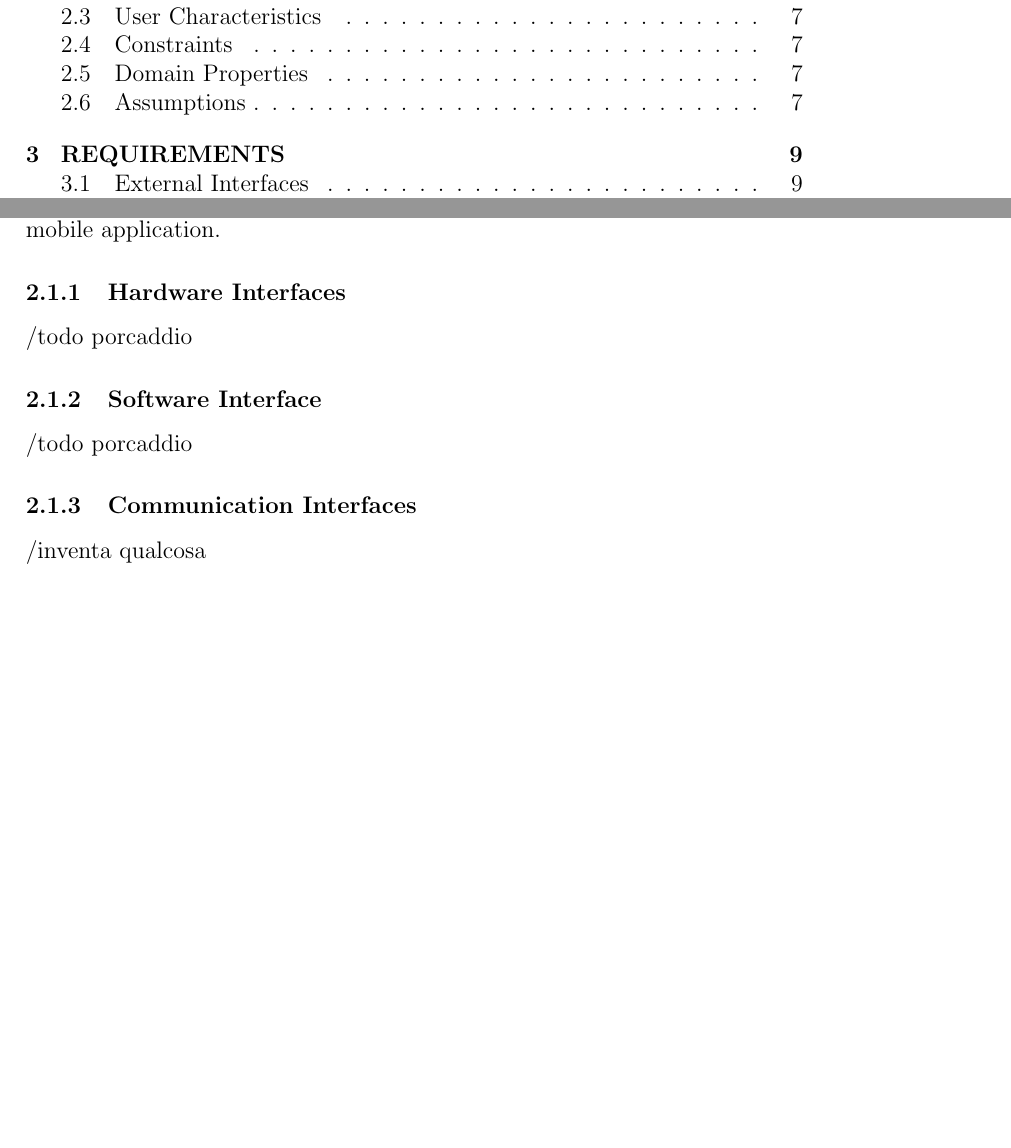
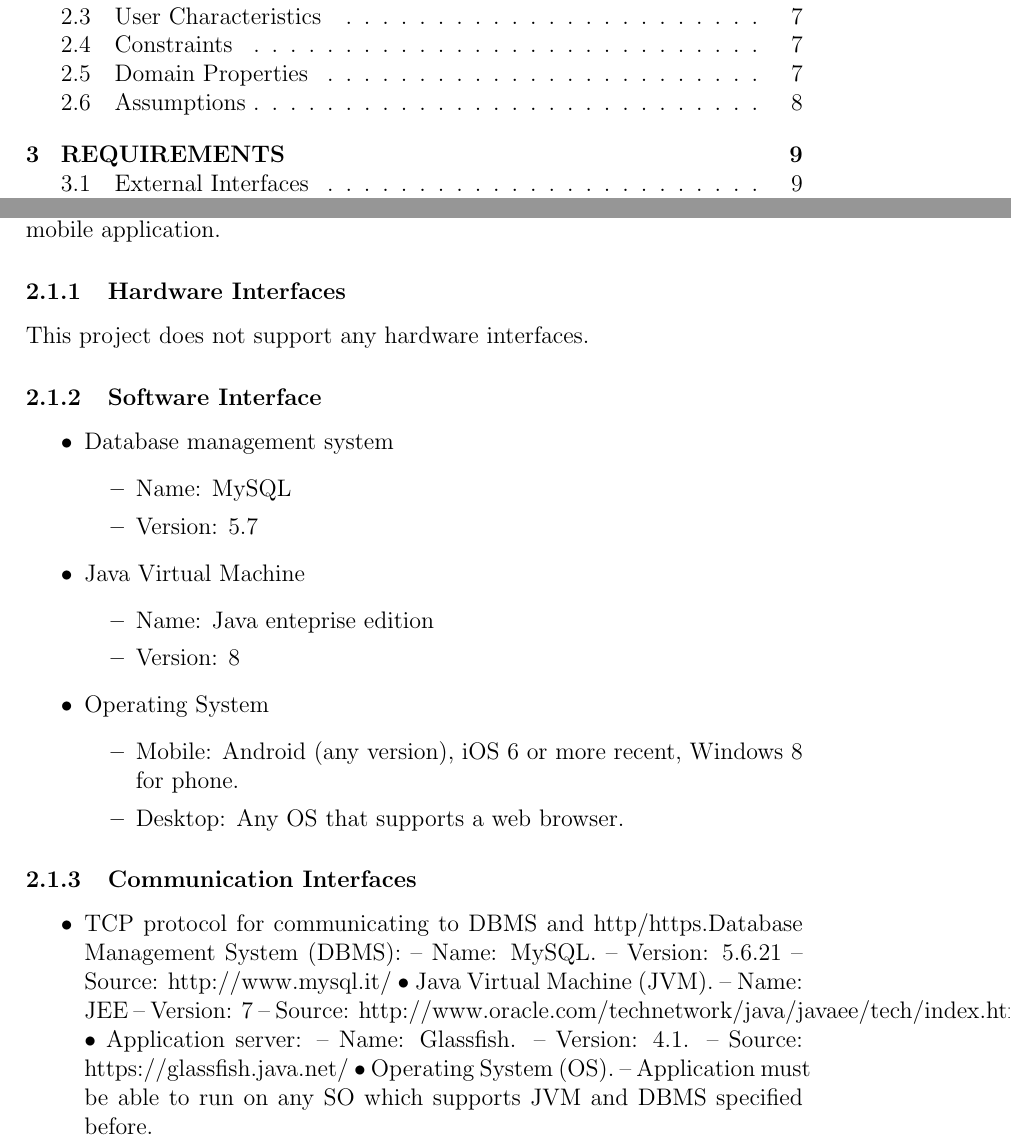
Before and after one commit to AndreaColombo/myTaxiService---Software-Engineering-2-Project-15-16, a LaTeX document (Rasd.tex, which reads Overall_description.tex): two parts of pages 3 and 8 of 21, joined at a grey line, cut so that both start at the same text, the shorter picture padded with empty space. Compiled offline with pdfLaTeX.

Commit message:
Hardware and software interfaces

```diff
--- a/Overall_description.tex
+++ b/Overall_description.tex
@@ -4,11 +4,43 @@
 	The application will be released as a web application not integrated with other existing system, with a Client-Server architecture. The server will run the logic and generates web pages, a database system will be used to record information of the users. On the other side there will be several clients connecting using a web browser and a graphical user interface, or using a mobile application.
 
 	\subsubsection{Hardware Interfaces}
-	/todo porcaddio
+	This project does not support any hardware interfaces.
 	\subsubsection{Software Interface}
-	/todo porcaddio
+	\begin{itemize}
+		\item {Database management system}
+			\begin{itemize}
+				\item Name: MySQL
+				\item Version: 5.7
+			\end{itemize}
+		\item {Java Virtual Machine}
+			\begin{itemize}
+				\item Name: Java enteprise edition
+				\item Version: 8
+			\end{itemize}
+		\item {Operating System}
+			\begin{itemize}
+				\item Mobile: Android (any version), iOS 6 or more recent, Windows 8 for phone.
+				\item Desktop: Any OS that supports a web browser.
+			\end{itemize}
+	\end{itemize}
 	\subsubsection{Communication Interfaces}
-	/inventa qualcosa
+		\begin{itemize}
+			\item TCP protocol for communicating to DBMS and http/https.Database Management System (DBMS):
+			– Name: MySQL.
+			– Version: 5.6.21
+			– Source: http://www.mysql.it/
+			• Java Virtual Machine (JVM).
+			– Name: JEE
+			– Version: 7
+			– Source: http://www.oracle.com/technetwork/java/javaee/tech/index.html
+			• Application server:
+			– Name: Glassfish.
+			– Version: 4.1.
+			– Source: https://glassfish.java.net/
+			• Operating System (OS).
+			– Application must be able to run on any SO which supports JVM and
+			DBMS specified before.
+		\end{itemize}
 
 \subsection{Product Function}
 	\begin{description}
```
Also changed, not shown: Rasd.pdf, 3 other files.
